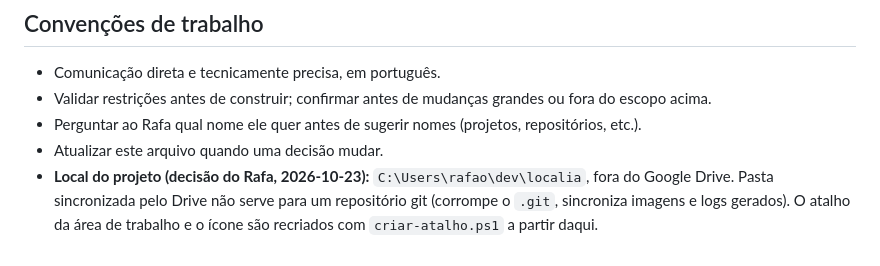
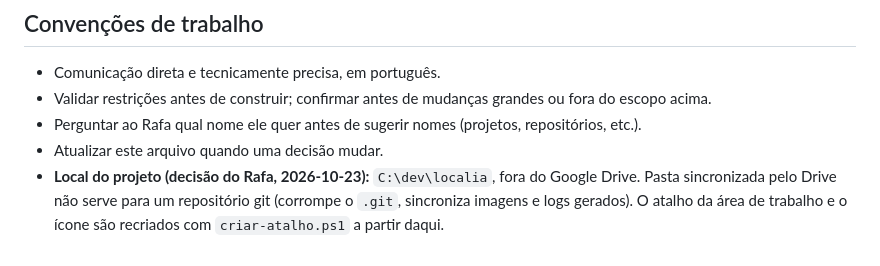
Before and after one commit to rafaortman/localia, a Markdown page: CLAUDE.md, the part around the change. Drawn GitHub-style.

Commit message:
Corrige o local do projeto no CLAUDE.md para C:\dev\localia
Co-Authored-By: Claude Sonnet 5.5 <noreply@anthropic.com>

```diff
--- a/CLAUDE.md
+++ b/CLAUDE.md
@@ -131,4 +131,4 @@ LLM empilhado na geração · IP-Adapter · modelo dedicado de inpainting · Qwe
 - Validar restrições antes de construir; confirmar antes de mudanças grandes ou fora do escopo acima.
 - Perguntar ao Rafa qual nome ele quer antes de sugerir nomes (projetos, repositórios, etc.).
 - Atualizar este arquivo quando uma decisão mudar.
-- **Local do projeto (decisão do Rafa, 2026-10-23):** `C:\Users\rafao\dev\localia`, fora do Google Drive. Pasta sincronizada pelo Drive não serve para um repositório git (corrompe o `.git`, sincroniza imagens e logs gerados). O atalho da área de trabalho e o ícone são recriados com `criar-atalho.ps1` a partir daqui.
+- **Local do projeto (decisão do Rafa, 2026-10-23):** `C:\dev\localia`, fora do Google Drive. Pasta sincronizada pelo Drive não serve para um repositório git (corrompe o `.git`, sincroniza imagens e logs gerados). O atalho da área de trabalho e o ícone são recriados com `criar-atalho.ps1` a partir daqui.
```
